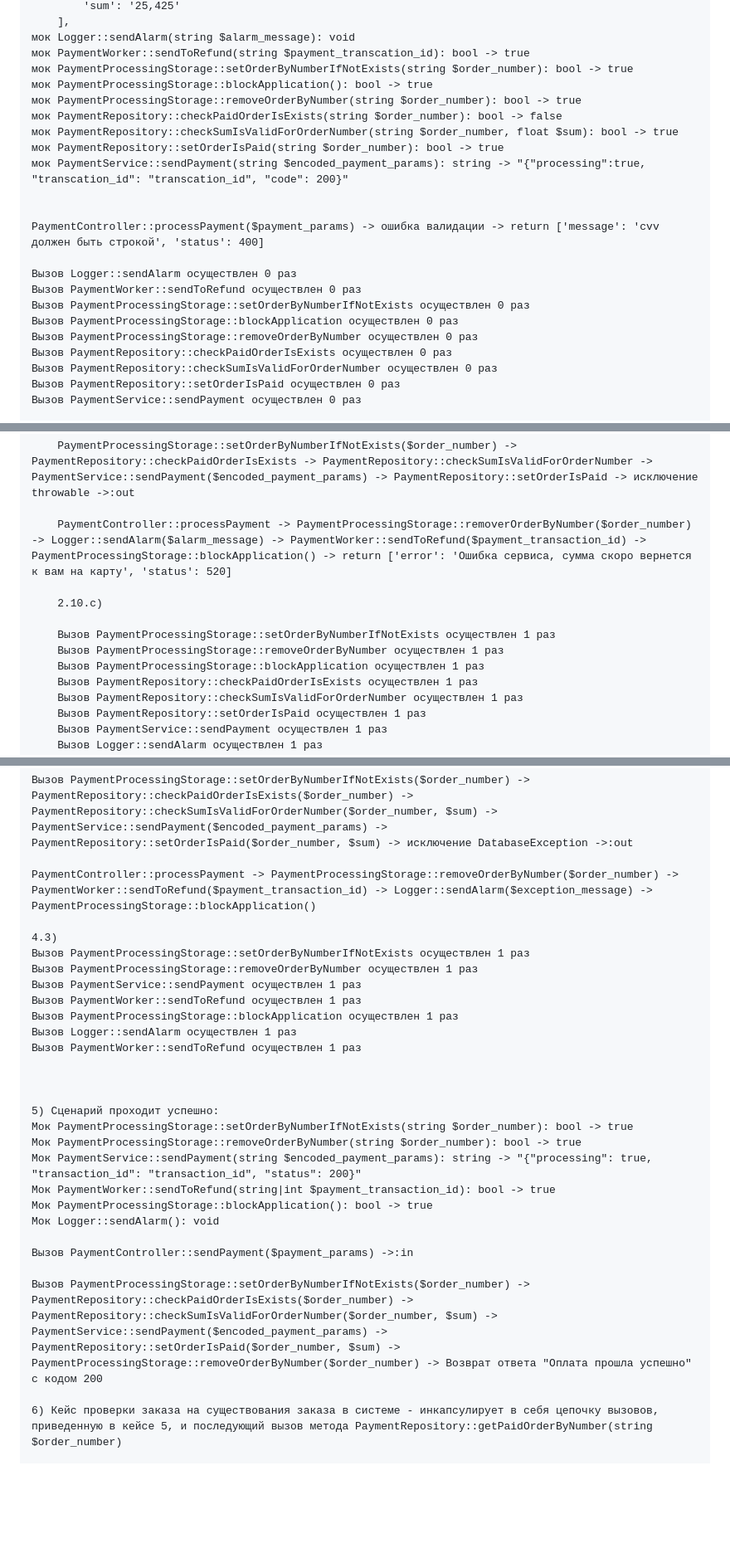
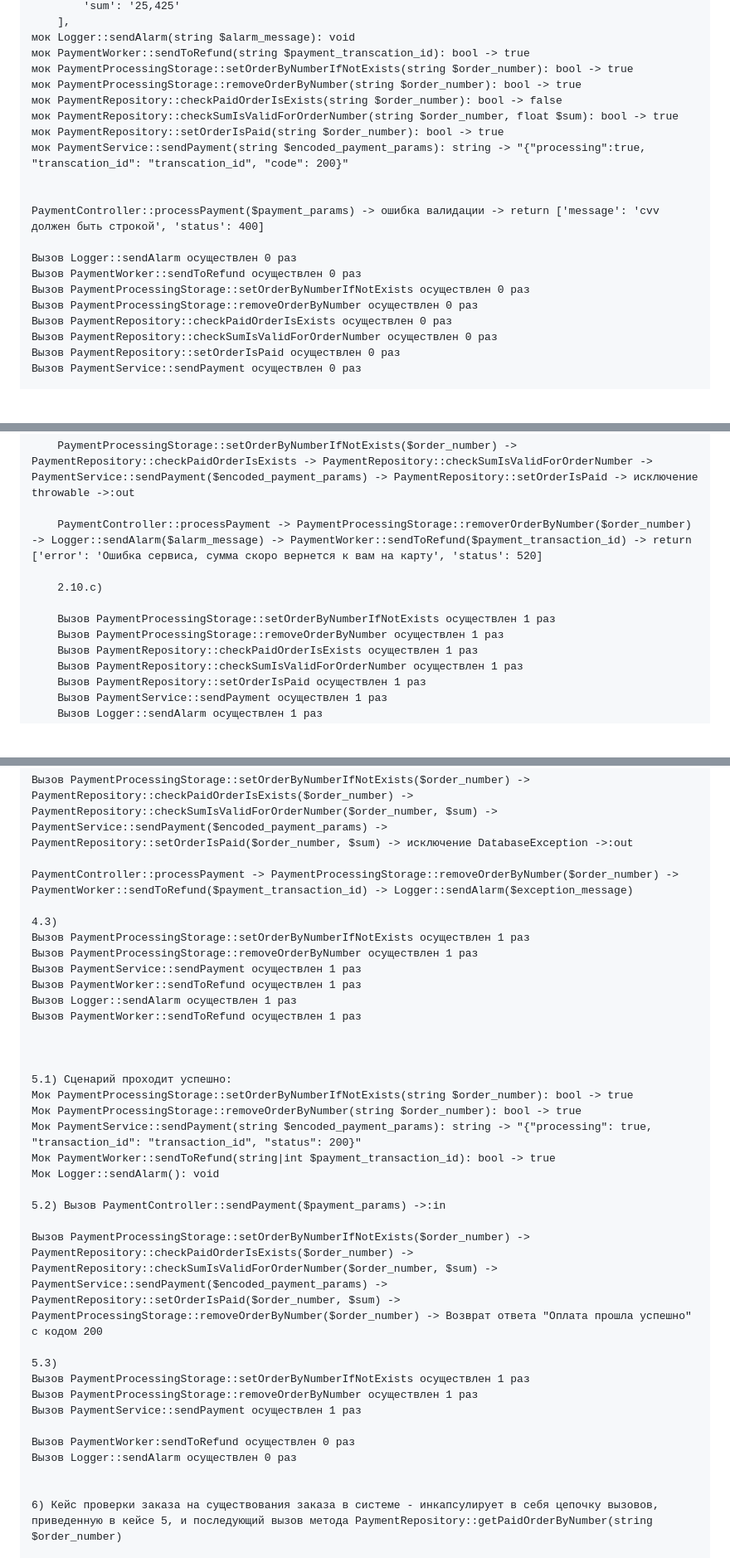
Before and after one commit to SomethingAnotherBeer/php_professional_hw, a Markdown page: test_case.md, 3 parts joined by grey strips. Shown at 83% size. Rendered like a GitHub page; blank space fills up the shorter version.

Commit message:
remove blockApplication

```diff
--- a/test_case.md
+++ b/test_case.md
@@ -487,7 +487,6 @@
     мок Logger::sendAlarm(string $alarm_message): void
     мок PaymentWorker::sendToRefund(string $payment_transcation_id): bool -> true
     мок PaymentProcessingStorage::setOrderByNumberIfNotExists(string $order_number): bool -> true
-    мок PaymentProcessingStorage::blockApplication(): bool -> true
     мок PaymentProcessingStorage::removeOrderByNumber(string $order_number): bool -> true
     мок PaymentRepository::checkPaidOrderIsExists(string $order_number): bool -> false
     мок PaymentRepository::checkSumIsValidForOrderNumber(string $order_number, float $sum): bool -> true
@@ -500,7 +499,6 @@
     Вызов Logger::sendAlarm осуществлен 0 раз
     Вызов PaymentWorker::sendToRefund осуществлен 0 раз
     Вызов PaymentProcessingStorage::setOrderByNumberIfNotExists осуществлен 0 раз
-    Вызов PaymentProcessingStorage::blockApplication осуществлен 0 раз
     Вызов PaymentProcessingStorage::removeOrderByNumber осуществлен 0 раз
     Вызов PaymentRepository::checkPaidOrderIsExists осуществлен 0 раз
     Вызов PaymentRepository::checkSumIsValidForOrderNumber осуществлен 0 раз
@@ -850,13 +829,12 @@
 
         PaymentProcessingStorage::setOrderByNumberIfNotExists($order_number) -> PaymentRepository::checkPaidOrderIsExists -> PaymentRepository::checkSumIsValidForOrderNumber -> PaymentService::sendPayment($encoded_payment_params) -> PaymentRepository::setOrderIsPaid -> исключение throwable ->:out
 
-        PaymentController::processPayment -> PaymentProcessingStorage::removerOrderByNumber($order_number) -> Logger::sendAlarm($alarm_message) -> PaymentWorker::sendToRefund($payment_transaction_id) -> PaymentProcessingStorage::blockApplication() -> return ['error': 'Ошибка сервиса, сумма скоро вернется к вам на карту', 'status': 520]
+        PaymentController::processPayment -> PaymentProcessingStorage::removerOrderByNumber($order_number) -> Logger::sendAlarm($alarm_message) -> PaymentWorker::sendToRefund($payment_transaction_id) -> return ['error': 'Ошибка сервиса, сумма скоро вернется к вам на карту', 'status': 520]
 
         2.10.c)
 
         Вызов PaymentProcessingStorage::setOrderByNumberIfNotExists осуществлен 1 раз
         Вызов PaymentProcessingStorage::removeOrderByNumber осуществлен 1 раз
-        Вызов PaymentProcessingStorage::blockApplication осуществлен 1 раз
         Вызов PaymentRepository::checkPaidOrderIsExists осуществлен 1 раз
         Вызов PaymentRepository::checkSumIsValidForOrderNumber осуществлен 1 раз
         Вызов PaymentRepository::setOrderIsPaid осуществлен 1 раз
@@ -1397,30 +1368,37 @@
 
     Вызов PaymentProcessingStorage::setOrderByNumberIfNotExists($order_number) -> PaymentRepository::checkPaidOrderIsExists($order_number) -> PaymentRepository::checkSumIsValidForOrderNumber($order_number, $sum) -> PaymentService::sendPayment($encoded_payment_params) -> PaymentRepository::setOrderIsPaid($order_number, $sum) -> исключение DatabaseException ->:out
 
-    PaymentController::processPayment -> PaymentProcessingStorage::removeOrderByNumber($order_number) -> PaymentWorker::sendToRefund($payment_transaction_id) -> Logger::sendAlarm($exception_message) -> PaymentProcessingStorage::blockApplication()
+    PaymentController::processPayment -> PaymentProcessingStorage::removeOrderByNumber($order_number) -> PaymentWorker::sendToRefund($payment_transaction_id) -> Logger::sendAlarm($exception_message)
 
     4.3)
     Вызов PaymentProcessingStorage::setOrderByNumberIfNotExists осуществлен 1 раз
     Вызов PaymentProcessingStorage::removeOrderByNumber осуществлен 1 раз
     Вызов PaymentService::sendPayment осуществлен 1 раз
     Вызов PaymentWorker::sendToRefund осуществлен 1 раз
-    Вызов PaymentProcessingStorage::blockApplication осуществлен 1 раз
     Вызов Logger::sendAlarm осуществлен 1 раз
     Вызов PaymentWorker::sendToRefund осуществлен 1 раз
 
 
 
-    5) Сценарий проходит успешно:
+    5.1) Сценарий проходит успешно:
     Мок PaymentProcessingStorage::setOrderByNumberIfNotExists(string $order_number): bool -> true
     Мок PaymentProcessingStorage::removeOrderByNumber(string $order_number): bool -> true
     Мок PaymentService::sendPayment(string $encoded_payment_params): string -> "{"processing": true, "transaction_id": "transaction_id", "status": 200}"
     Мок PaymentWorker::sendToRefund(string|int $payment_transaction_id): bool -> true
-    Мок PaymentProcessingStorage::blockApplication(): bool -> true
     Мок Logger::sendAlarm(): void
 
-    Вызов PaymentController::sendPayment($payment_params) ->:in
+    5.2) Вызов PaymentController::sendPayment($payment_params) ->:in
 
     Вызов PaymentProcessingStorage::setOrderByNumberIfNotExists($order_number) -> PaymentRepository::checkPaidOrderIsExists($order_number) -> PaymentRepository::checkSumIsValidForOrderNumber($order_number, $sum) -> PaymentService::sendPayment($encoded_payment_params) -> PaymentRepository::setOrderIsPaid($order_number, $sum) -> PaymentProcessingStorage::removeOrderByNumber($order_number) -> Возврат ответа "Оплата прошла успешно" с кодом 200
+
+    5.3)
+    Вызов PaymentProcessingStorage::setOrderByNumberIfNotExists осуществлен 1 раз
+    Вызов PaymentProcessingStorage::removeOrderByNumber осуществлен 1 раз
+    Вызов PaymentService::sendPayment осуществлен 1 раз
+
+    Вызов PaymentWorker:sendToRefund осуществлен 0 раз
+    Вызов Logger::sendAlarm осуществлен 0 раз
+
 
     6) Кейс проверки заказа на существования заказа в системе - инкапсулирует в себя цепочку вызовов, приведенную в кейсе 5, и последующий вызов метода PaymentRepository::getPaidOrderByNumber(string $order_number)
 
```
Also changed, not shown: other parts of test_case.md (+4 -30 lines).
